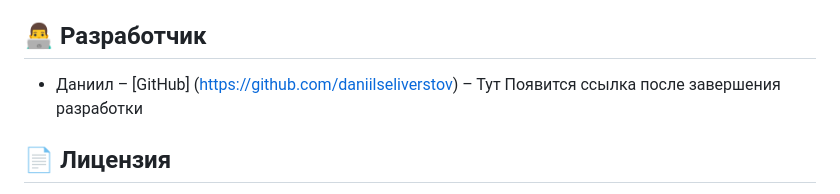
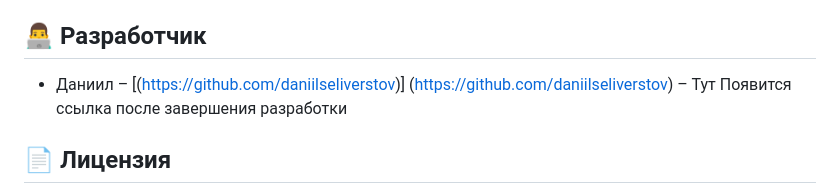
Before and after one commit to daniilseliverstov/SilvPr, a Markdown page: README.md, the part around the change. GitHub-like rendering.

```diff
--- a/README.md
+++ b/README.md
@@ -85,7 +85,7 @@
 
 ## 👨‍💻 Разработчик
 
-*   Даниил – [GitHub] (https://github.com/daniilseliverstov) – Тут Появится ссылка после завершения разработки
+*   Даниил – [(https://github.com/daniilseliverstov)] (https://github.com/daniilseliverstov) – Тут Появится ссылка после завершения разработки
 ## 📄 Лицензия
 
 Этот проект будет распространяться под лицензией MIT. Подробнее см. в файле `LICENSE` (когда он появится).
```
